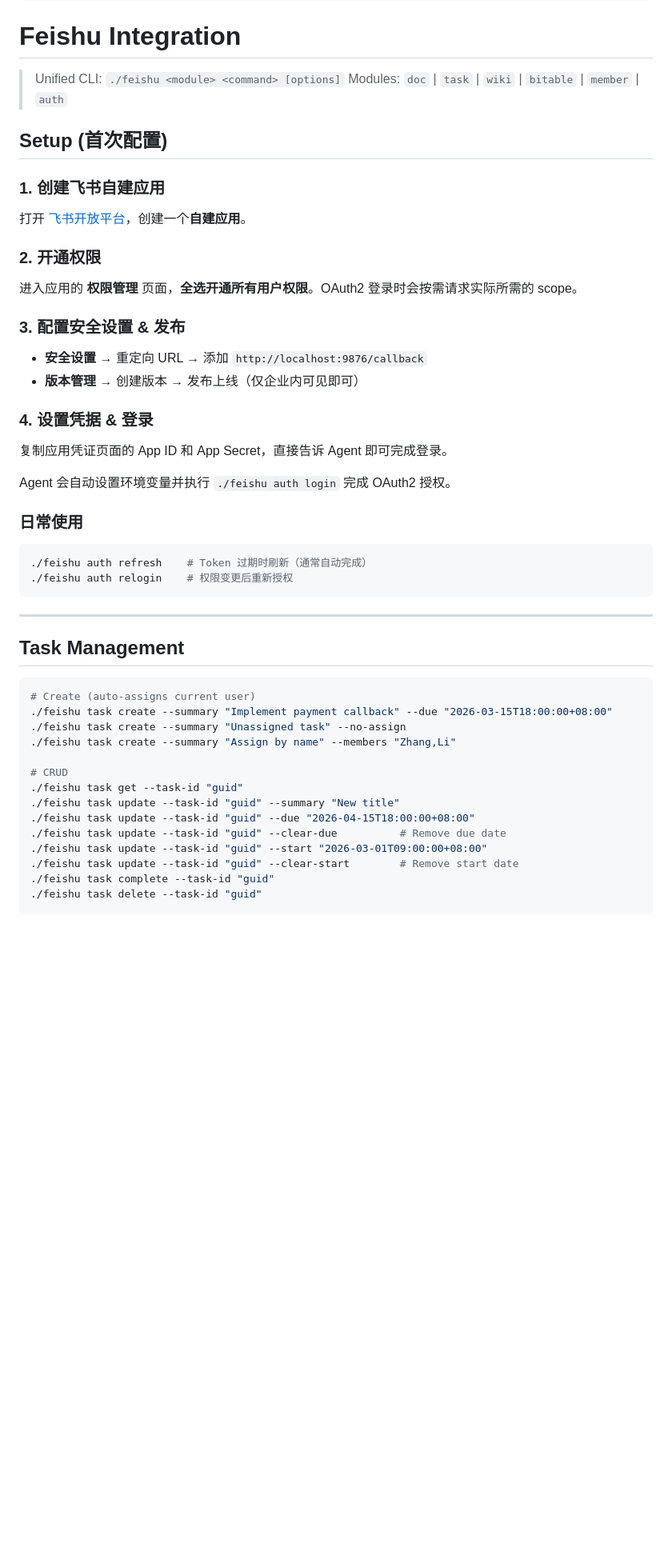
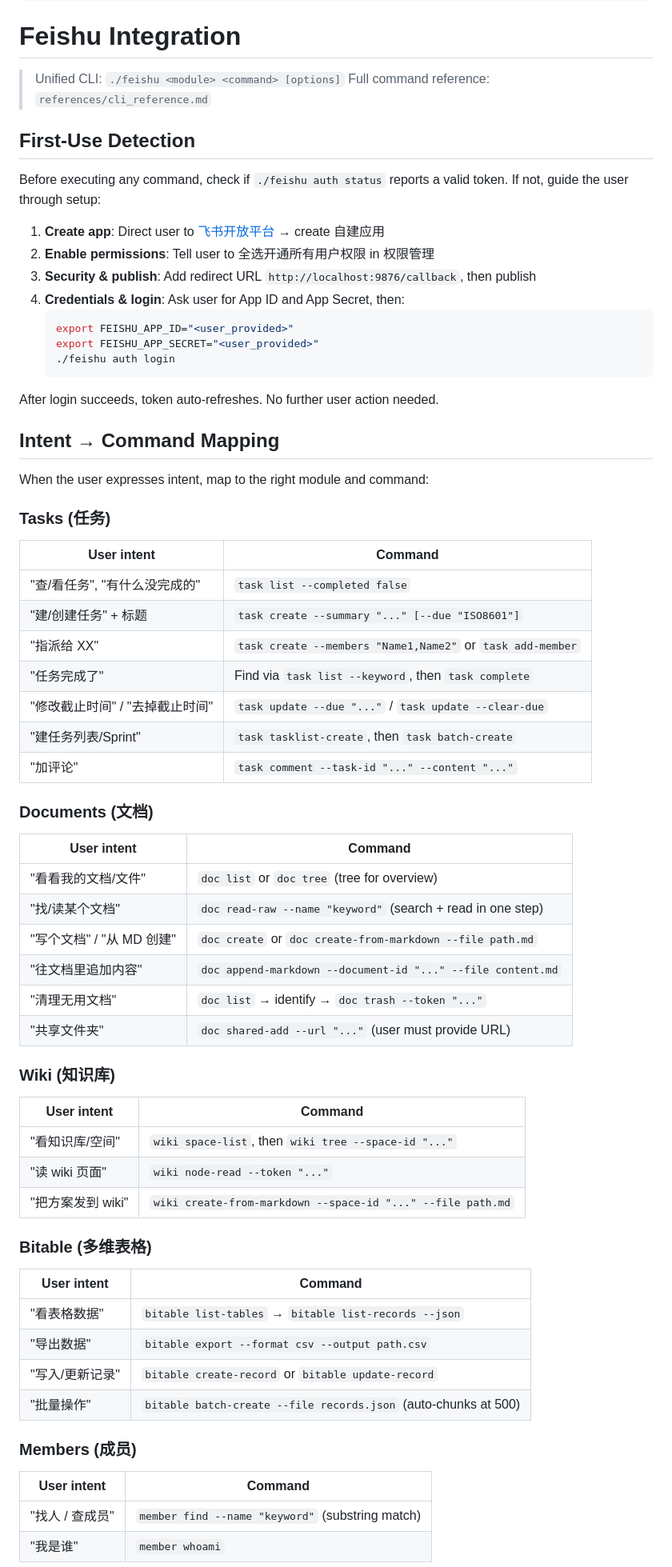
Before and after one commit to northseadl/norix-skills, a Markdown page: feishu-integration/SKILL.md, the part around one of its changes. Shown at 80% size. Drawn GitHub-style; blank space fills up the shorter version.

````diff
--- a/feishu-integration/SKILL.md
+++ b/feishu-integration/SKILL.md
@@ -20,53 +20,73 @@ description: |
 # Feishu Integration
 
 > Unified CLI: `./feishu <module> <command> [options]`
-> Modules: `doc` | `task` | `wiki` | `bitable` | `member` | `auth`
+> Full command reference: `references/cli_reference.md`
 
-## Setup (首次配置)
+## First-Use Detection
 
-### 1. 创建飞书自建应用
+Before executing any command, check if `./feishu auth status` reports a valid token.
+If not, guide the user through setup:
 
-打开 [飞书开放平台](https://open.feishu.cn/app)，创建一个**自建应用**。
+1. **Create app**: Direct user to [飞书开放平台](https://open.feishu.cn/app) → create 自建应用
+2. **Enable permissions**: Tell user to 全选开通所有用户权限 in 权限管理
+3. **Security & publish**: Add redirect URL `http://localhost:9876/callback`, then publish
+4. **Credentials & login**: Ask user for App ID and App Secret, then:
+   ```bash
+   export FEISHU_APP_ID="<user_provided>"
+   export FEISHU_APP_SECRET="<user_provided>"
+   ./feishu auth login
+   ```
 
-### 2. 开通权限
+After login succeeds, token auto-refreshes. No further user action needed.
 
-进入应用的 **权限管理** 页面，**全选开通所有用户权限**。OAuth2 登录时会按需请求实际所需的 scope。
+## Intent → Command Mapping
 
-### 3. 配置安全设置 & 发布
+When the user expresses intent, map to the right module and command:
 
-- **安全设置** → 重定向 URL → 添加 `http://localhost:9876/callback`
-- **版本管理** → 创建版本 → 发布上线（仅企业内可见即可）
+### Tasks (任务)
 
-### 4. 设置凭据 & 登录
+| User intent | Command |
+|---|---|
+| "查/看任务", "有什么没完成的" | `task list --completed false` |
+| "建/创建任务" + 标题 | `task create --summary "..." [--due "ISO8601"]` |
+| "指派给 XX" | `task create --members "Name1,Name2"` or `task add-member` |
+| "任务完成了" | Find via `task list --keyword`, then `task complete` |
+| "修改截止时间" / "去掉截止时间" | `task update --due "..."` / `task update --clear-due` |
+| "建任务列表/Sprint" | `task tasklist-create`, then `task batch-create` |
+| "加评论" | `task comment --task-id "..." --content "..."` |
 
-复制应用凭证页面的 App ID 和 App Secret，直接告诉 Agent 即可完成登录。
+### Documents (文档)
 
-Agent 会自动设置环境变量并执行 `./feishu auth login` 完成 OAuth2 授权。
+| User intent | Command |
+|---|---|
+| "看看我的文档/文件" | `doc list` or `doc tree` (tree for overview) |
+| "找/读某个文档" | `doc read-raw --name "keyword"` (search + read in one step) |
+| "写个文档" / "从 MD 创建" | `doc create` or `doc create-from-markdown --file path.md` |
+| "往文档里追加内容" | `doc append-markdown --document-id "..." --file content.md` |
+| "清理无用文档" | `doc list` → identify → `doc trash --token "..."` |
+| "共享文件夹" | `doc shared-add --url "..."` (user must provide URL) |
 
-### 日常使用
+### Wiki (知识库)
 
-```bash
-./feishu auth refresh    # Token 过期时刷新（通常自动完成）
-./feishu auth relogin    # 权限变更后重新授权
-```
+| User intent | Command |
+|---|---|
+| "看知识库/空间" | `wiki space-list`, then `wiki tree --space-id "..."` |
+| "读 wiki 页面" | `wiki node-read --token "..."` |
+| "把方案发到 wiki" | `wiki create-from-markdown --space-id "..." --file path.md` |
 
----
+### Bitable (多维表格)
 
-## Task Management
+| User intent | Command |
+|---|---|
+| "看表格数据" | `bitable list-tables` → `bitable list-records --json` |
+| "导出数据" | `bitable export --format csv --output path.csv` |
+| "写入/更新记录" | `bitable create-record` or `bitable update-record` |
+| "批量操作" | `bitable batch-create --file records.json` (auto-chunks at 500) |
 
-```bash
-# Create (auto-assigns current user)
-./feishu task create --summary "Implement payment callback" --due "2026-03-15T18:00:00+08:00"
-./feishu task create --summary "Unassigned task" --no-assign
-./feishu task create --summary "Assign by name" --members "Zhang,Li"
+### Members (成员)
 
-# CRUD
-./feishu task get --task-id "guid"
-./feishu task update --task-id "guid" --summary "New title"
-./feishu task update --task-id "guid" --due "2026-04-15T18:00:00+08:00"
-./feishu task update --task-id "guid" --clear-due          # Remove due date
-./feishu task update --task-id "guid" --start "2026-03-01T09:00:00+08:00"
-./feishu task update --task-id "guid" --clear-start        # Remove start date
-./feishu task complete --task-id "guid"
-./feishu task delete --task-id "guid"
+| User intent | Command |
+|---|---|
+| "找人 / 查成员" | `member find --name "keyword"` (substring match) |
+| "我是谁" | `member whoami` |
 
````
Also changed, not shown: other parts of feishu-integration/SKILL.md (+34 -162 lines), feishu-integration/references/cli_reference.md (added, +136 -0 lines).
